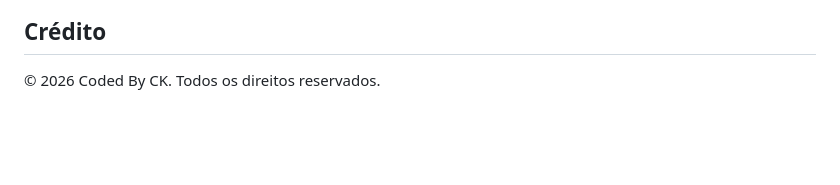
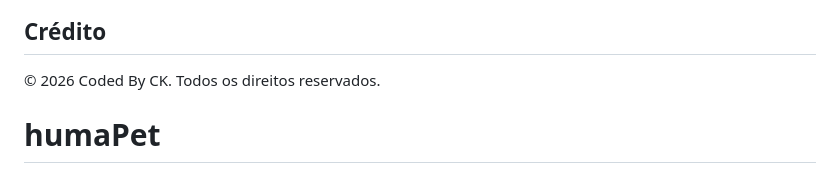
Before and after one commit to coded-by-ck/humaPet, a Markdown page: README.md, the part around the change. Rendered like a GitHub page; blank space fills up the shorter version.

```diff
--- a/README.md
+++ b/README.md
@@ -119,3 +119,4 @@ Essas regras são uma base de desenvolvimento e precisam ser revisadas antes de
 ## Crédito
 
 © 2026 Coded By CK. Todos os direitos reservados.
+# humaPet
```
